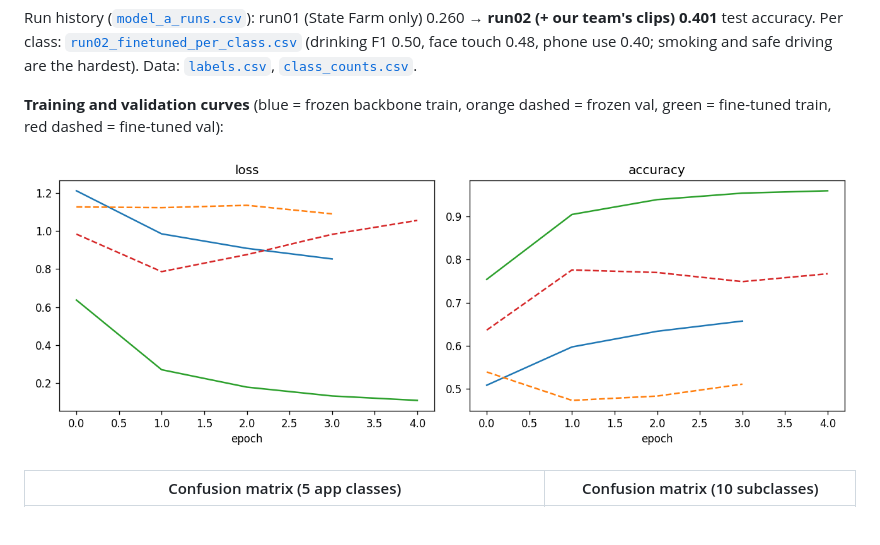
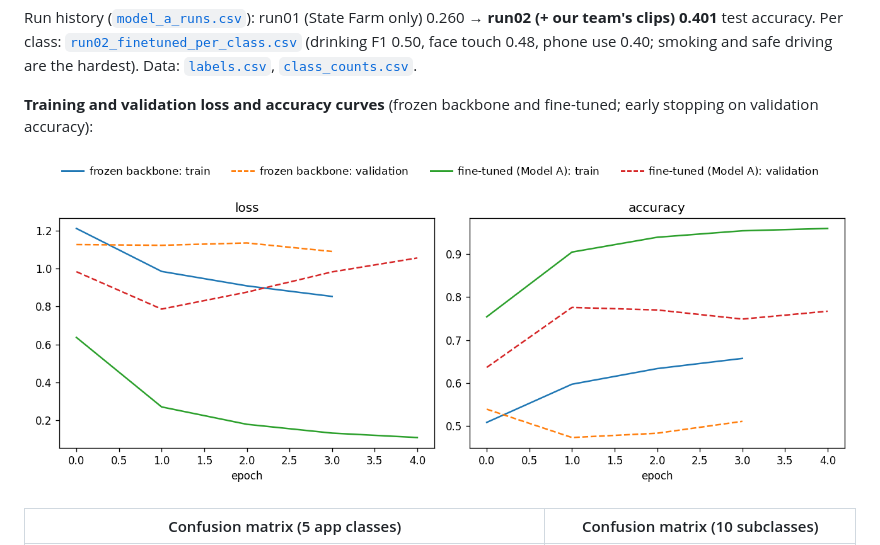
Before and after one commit to PallikalaS/driveaware-models, a Markdown page: README.md, the part around the change. GitHub-like rendering; pictures changed too: results/model_a/run02_curves.png; blank space fills up the shorter version.

Commit message:
Model A curves: add a legend to run02_curves.png

```diff
--- a/README.md
+++ b/README.md
@@ -24,8 +24,7 @@ Run history ([`model_a_runs.csv`](results/model_a/model_a_runs.csv)): run01 (Sta
 (drinking F1 0.50, face touch 0.48, phone use 0.40; smoking and safe driving are the hardest). Data:
 [`labels.csv`](results/model_a/labels.csv), [`class_counts.csv`](results/model_a/class_counts.csv).
 
-**Training and validation curves** (blue = frozen backbone train, orange dashed = frozen val,
-green = fine-tuned train, red dashed = fine-tuned val):
+**Training and validation loss and accuracy curves** (frozen backbone and fine-tuned; early stopping on validation accuracy):
 
 ![Model A loss and accuracy curves](results/model_a/run02_curves.png)
 
```
